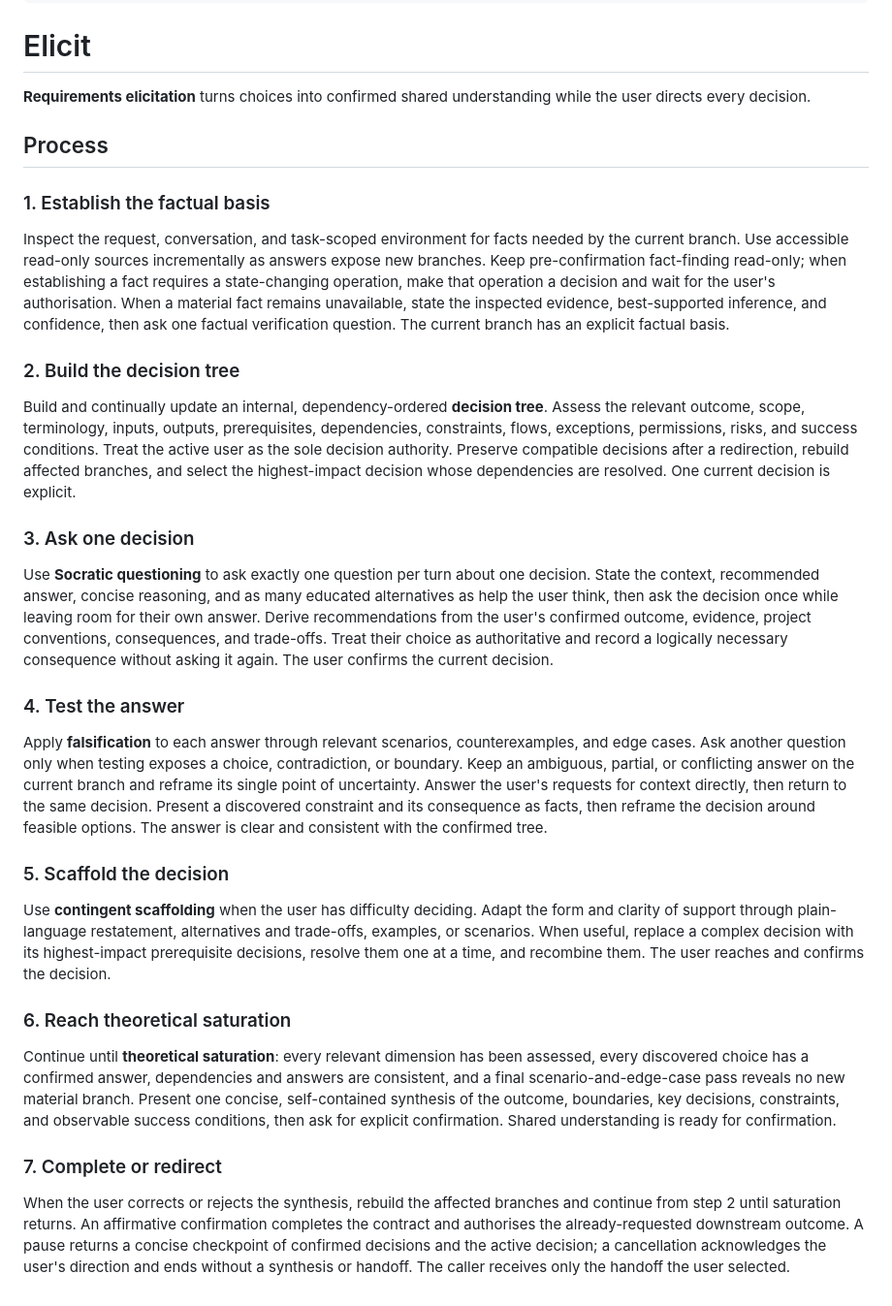
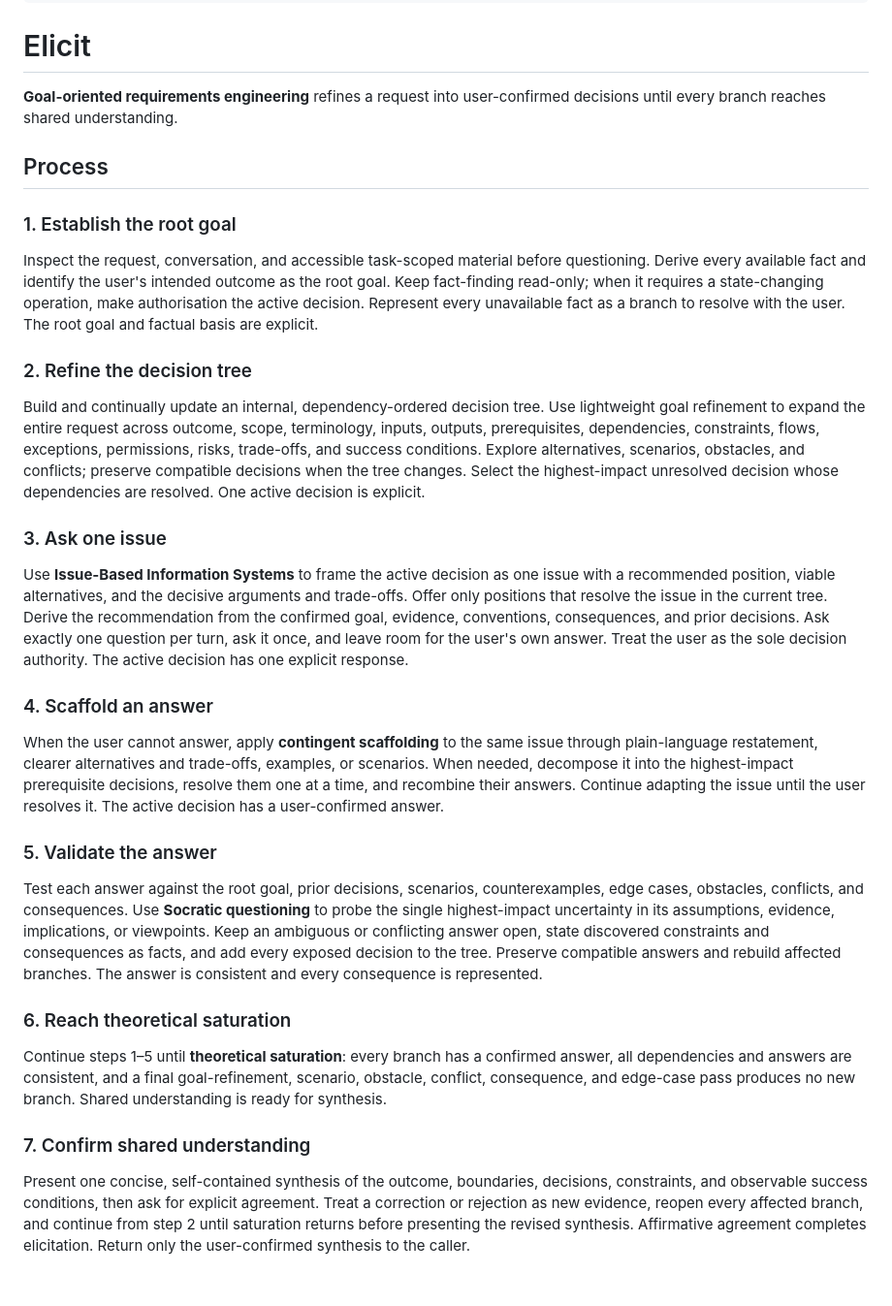
Before and after one commit to moonpixels/propulsion, a Markdown page: skills/elicit/SKILL.md, the part around the change. Shown at 97% size. Rendered like a GitHub page.

Commit message:
feat(elicit): enforce exhaustive decision resolution

```diff
--- a/skills/elicit/SKILL.md
+++ b/skills/elicit/SKILL.md
@@ -8,34 +8,34 @@ disable-model-invocation: false
 
 # Elicit
 
-**Requirements elicitation** turns choices into confirmed shared understanding while the user directs every decision.
+**Goal-oriented requirements engineering** refines a request into user-confirmed decisions until every branch reaches shared understanding.
 
 ## Process
 
-### 1. Establish the factual basis
+### 1. Establish the root goal
 
-Inspect the request, conversation, and task-scoped environment for facts needed by the current branch. Use accessible read-only sources incrementally as answers expose new branches. Keep pre-confirmation fact-finding read-only; when establishing a fact requires a state-changing operation, make that operation a decision and wait for the user's authorisation. When a material fact remains unavailable, state the inspected evidence, best-supported inference, and confidence, then ask one factual verification question. The current branch has an explicit factual basis.
+Inspect the request, conversation, and accessible task-scoped material before questioning. Derive every available fact and identify the user's intended outcome as the root goal. Keep fact-finding read-only; when it requires a state-changing operation, make authorisation the active decision. Represent every unavailable fact as a branch to resolve with the user. The root goal and factual basis are explicit.
 
-### 2. Build the decision tree
+### 2. Refine the decision tree
 
-Build and continually update an internal, dependency-ordered **decision tree**. Assess the relevant outcome, scope, terminology, inputs, outputs, prerequisites, dependencies, constraints, flows, exceptions, permissions, risks, and success conditions. Treat the active user as the sole decision authority. Preserve compatible decisions after a redirection, rebuild affected branches, and select the highest-impact decision whose dependencies are resolved. One current decision is explicit.
+Build and continually update an internal, dependency-ordered decision tree. Use lightweight goal refinement to expand the entire request across outcome, scope, terminology, inputs, outputs, prerequisites, dependencies, constraints, flows, exceptions, permissions, risks, trade-offs, and success conditions. Explore alternatives, scenarios, obstacles, and conflicts; preserve compatible decisions when the tree changes. Select the highest-impact unresolved decision whose dependencies are resolved. One active decision is explicit.
 
-### 3. Ask one decision
+### 3. Ask one issue
 
-Use **Socratic questioning** to ask exactly one question per turn about one decision. State the context, recommended answer, concise reasoning, and as many educated alternatives as help the user think, then ask the decision once while leaving room for their own answer. Derive recommendations from the user's confirmed outcome, evidence, project conventions, consequences, and trade-offs. Treat their choice as authoritative and record a logically necessary consequence without asking it again. The user confirms the current decision.
+Use **Issue-Based Information Systems** to frame the active decision as one issue with a recommended position, viable alternatives, and the decisive arguments and trade-offs. Offer only positions that resolve the issue in the current tree. Derive the recommendation from the confirmed goal, evidence, conventions, consequences, and prior decisions. Ask exactly one question per turn, ask it once, and leave room for the user's own answer. Treat the user as the sole decision authority. The active decision has one explicit response.
 
-### 4. Test the answer
+### 4. Scaffold an answer
 
-Apply **falsification** to each answer through relevant scenarios, counterexamples, and edge cases. Ask another question only when testing exposes a choice, contradiction, or boundary. Keep an ambiguous, partial, or conflicting answer on the current branch and reframe its single point of uncertainty. Answer the user's requests for context directly, then return to the same decision. Present a discovered constraint and its consequence as facts, then reframe the decision around feasible options. The answer is clear and consistent with the confirmed tree.
+When the user cannot answer, apply **contingent scaffolding** to the same issue through plain-language restatement, clearer alternatives and trade-offs, examples, or scenarios. When needed, decompose it into the highest-impact prerequisite decisions, resolve them one at a time, and recombine their answers. Continue adapting the issue until the user resolves it. The active decision has a user-confirmed answer.
 
-### 5. Scaffold the decision
+### 5. Validate the answer
 
-Use **contingent scaffolding** when the user has difficulty deciding. Adapt the form and clarity of support through plain-language restatement, alternatives and trade-offs, examples, or scenarios. When useful, replace a complex decision with its highest-impact prerequisite decisions, resolve them one at a time, and recombine them. The user reaches and confirms the decision.
+Test each answer against the root goal, prior decisions, scenarios, counterexamples, edge cases, obstacles, conflicts, and consequences. Use **Socratic questioning** to probe the single highest-impact uncertainty in its assumptions, evidence, implications, or viewpoints. Keep an ambiguous or conflicting answer open, state discovered constraints and consequences as facts, and add every exposed decision to the tree. Preserve compatible answers and rebuild affected branches. The answer is consistent and every consequence is represented.
 
 ### 6. Reach theoretical saturation
 
-Continue until **theoretical saturation**: every relevant dimension has been assessed, every discovered choice has a confirmed answer, dependencies and answers are consistent, and a final scenario-and-edge-case pass reveals no new material branch. Present one concise, self-contained synthesis of the outcome, boundaries, key decisions, constraints, and observable success conditions, then ask for explicit confirmation. Shared understanding is ready for confirmation.
+Continue steps 1–5 until **theoretical saturation**: every branch has a confirmed answer, all dependencies and answers are consistent, and a final goal-refinement, scenario, obstacle, conflict, consequence, and edge-case pass produces no new branch. Shared understanding is ready for synthesis.
 
-### 7. Complete or redirect
+### 7. Confirm shared understanding
 
-When the user corrects or rejects the synthesis, rebuild the affected branches and continue from step 2 until saturation returns. An affirmative confirmation completes the contract and authorises the already-requested downstream outcome. A pause returns a concise checkpoint of confirmed decisions and the active decision; a cancellation acknowledges the user's direction and ends without a synthesis or handoff. The caller receives only the handoff the user selected.
+Present one concise, self-contained synthesis of the outcome, boundaries, decisions, constraints, and observable success conditions, then ask for explicit agreement. Treat a correction or rejection as new evidence, reopen every affected branch, and continue from step 2 until saturation returns before presenting the revised synthesis. Affirmative agreement completes elicitation. Return only the user-confirmed synthesis to the caller.
```
